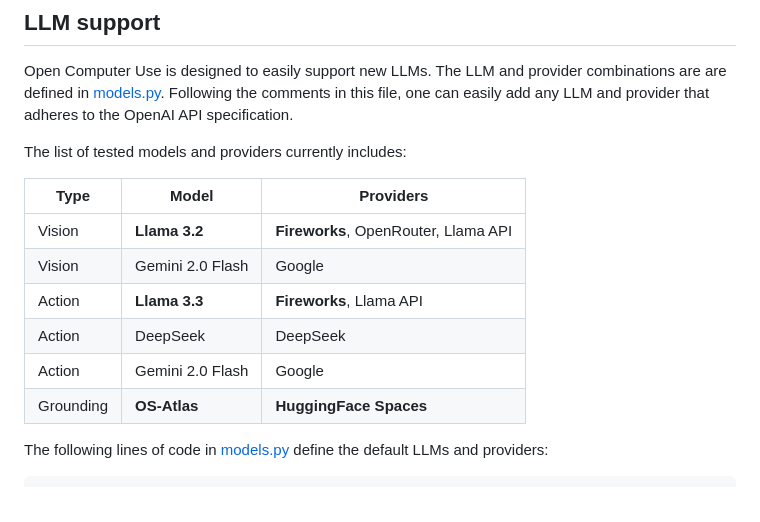
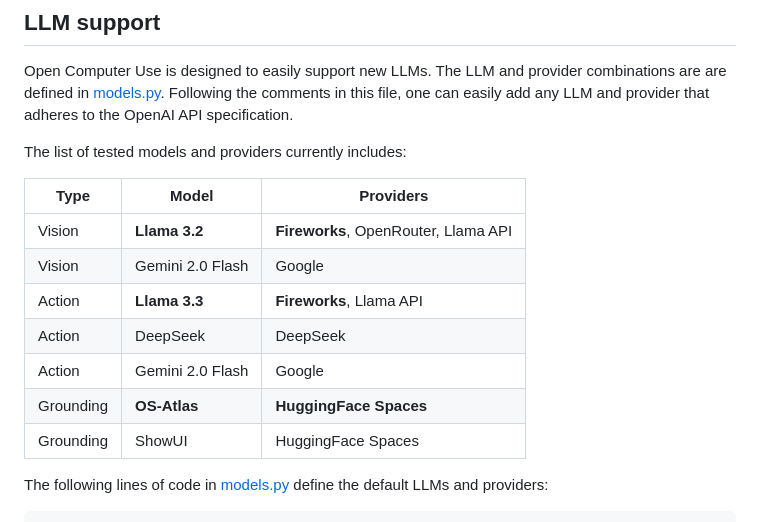
Before and after one commit to vavanade/open-computer-use, a Markdown page: README.md, the part around one of its changes. Drawn GitHub-style.

Commit message:
Add ShowUI to the README

```diff
--- a/README.md
+++ b/README.md
@@ -26,14 +26,15 @@ Open Computer Use is designed to easily support new LLMs. The LLM and provider c
 
 The list of tested models and providers currently includes:
 
-| **Type**       | **Model**      | **Providers**                        |
-|-----------------|----------------|---------------------------------------|
+| **Type**    | **Model**          | **Providers**                        |
+|-------------|--------------------|---------------------------------------|
 | Vision      | **Llama 3.2**      | **Fireworks**, OpenRouter, Llama API     |
 | Vision      | Gemini 2.0 Flash   | Google                             |
 | Action      | **Llama 3.3**      | **Fireworks**, Llama API                 |
 | Action      | DeepSeek           | DeepSeek                             |
 | Action      | Gemini 2.0 Flash   | Google                             |
 | Grounding   | **OS-Atlas**       | **HuggingFace Spaces**                   |
+| Grounding   | ShowUI             | HuggingFace Spaces                   |
 
 The following lines of code in [models.py](/blob/master/os_computer_use/models.py) define the default LLMs and providers:
 
```
Also changed, not shown: other parts of README.md (+1 -1 lines).
